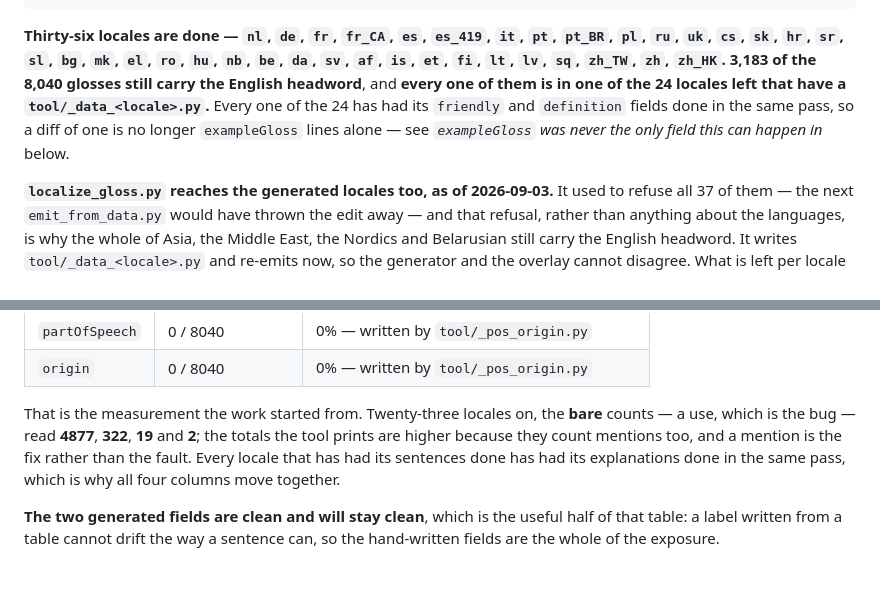
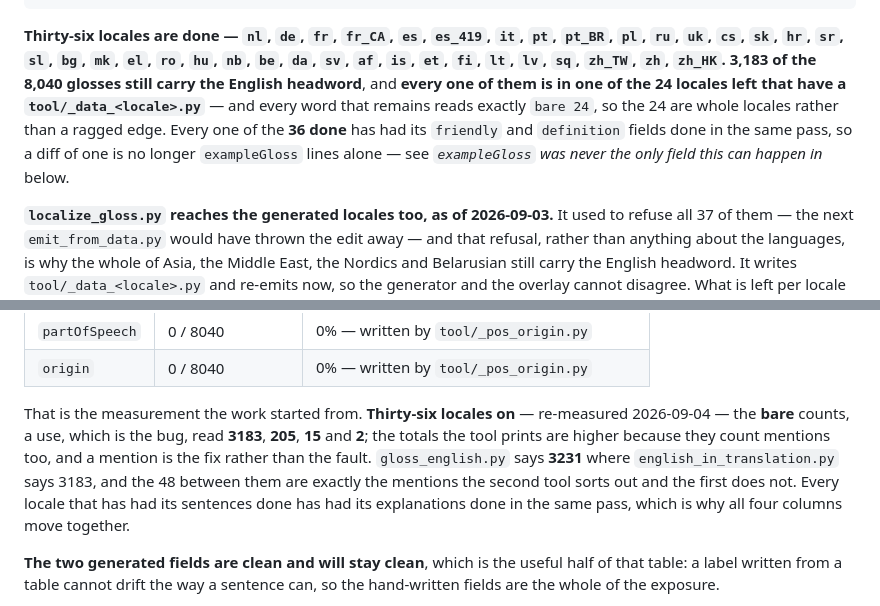
Before and after one commit to raimonvibe/gloss, a Markdown page: CLAUDE.md, 2 parts joined by grey strips. Rendered like a GitHub page; blank space fills up the shorter version.

```diff
--- a/CLAUDE.md
+++ b/CLAUDE.md
@@ -464,11 +464,11 @@ python tool/localize_gloss.py --locale nl
 `pt_BR`, `pl`, `ru`, `uk`, `cs`, `sk`, `hr`, `sr`, `sl`, `bg`, `mk`, `el`, `ro`, `hu`,
 `nb`, `be`, `da`, `sv`, `af`, `is`, `et`, `fi`, `lt`, `lv`, `sq`, `zh_TW`, `zh`,
 `zh_HK`.** **3,183 of the 8,040 glosses still carry the English headword**, and **every
-one of them is in one of the 24 locales left that have a `tool/_data_<locale>.py`.**
-Every
-one of the 24 has had its `friendly` and `definition` fields done in the same pass, so a
-diff of one is no longer `exampleGloss` lines alone — see *`exampleGloss` was never the
-only field this can happen in* below.
+one of them is in one of the 24 locales left that have a `tool/_data_<locale>.py`** —
+and every word that remains reads exactly `bare 24`, so the 24 are whole locales rather
+than a ragged edge. Every one of the **36 done** has had its `friendly` and `definition`
+fields done in the same pass, so a diff of one is no longer `exampleGloss` lines alone —
+see *`exampleGloss` was never the only field this can happen in* below.
 
 **`localize_gloss.py` reaches the generated locales too, as of 2026-09-03.** It used to
 refuse all 37 of them — the next `emit_from_data.py` would have thrown the edit away — and
@@ -935,11 +935,14 @@ asked about one:
 | `partOfSpeech` | 0 / 8040 | 0% — written by `tool/_pos_origin.py` |
 | `origin` | 0 / 8040 | 0% — written by `tool/_pos_origin.py` |
 
-That is the measurement the work started from. Twenty-three locales on, the **bare** counts
-— a use, which is the bug — read **4877**, **322**, **19** and **2**; the totals the tool
-prints are higher because they count mentions too, and a mention is the fix rather than the
-fault. Every locale that has had its sentences done has had its explanations done in the
-same pass, which is why all four columns move together.
+That is the measurement the work started from. **Thirty-six locales on** — re-measured
+2026-09-04 — the **bare** counts, a use, which is the bug, read **3183**, **205**, **15**
+and **2**; the totals the tool prints are higher because they count mentions too, and a
+mention is the fix rather than the fault. `gloss_english.py` says **3231** where
+`english_in_translation.py` says 3183, and the 48 between them are exactly the mentions the
+second tool sorts out and the first does not. Every locale that has had its sentences done
+has had its explanations done in the same pass, which is why all four columns move
+together.
 
 **The two generated fields are clean and will stay clean**, which is the useful half of
 that table: a label written from a table cannot drift the way a sentence can, so the
```
Also changed, not shown: BACKLOG.md (+22 -3 lines).
